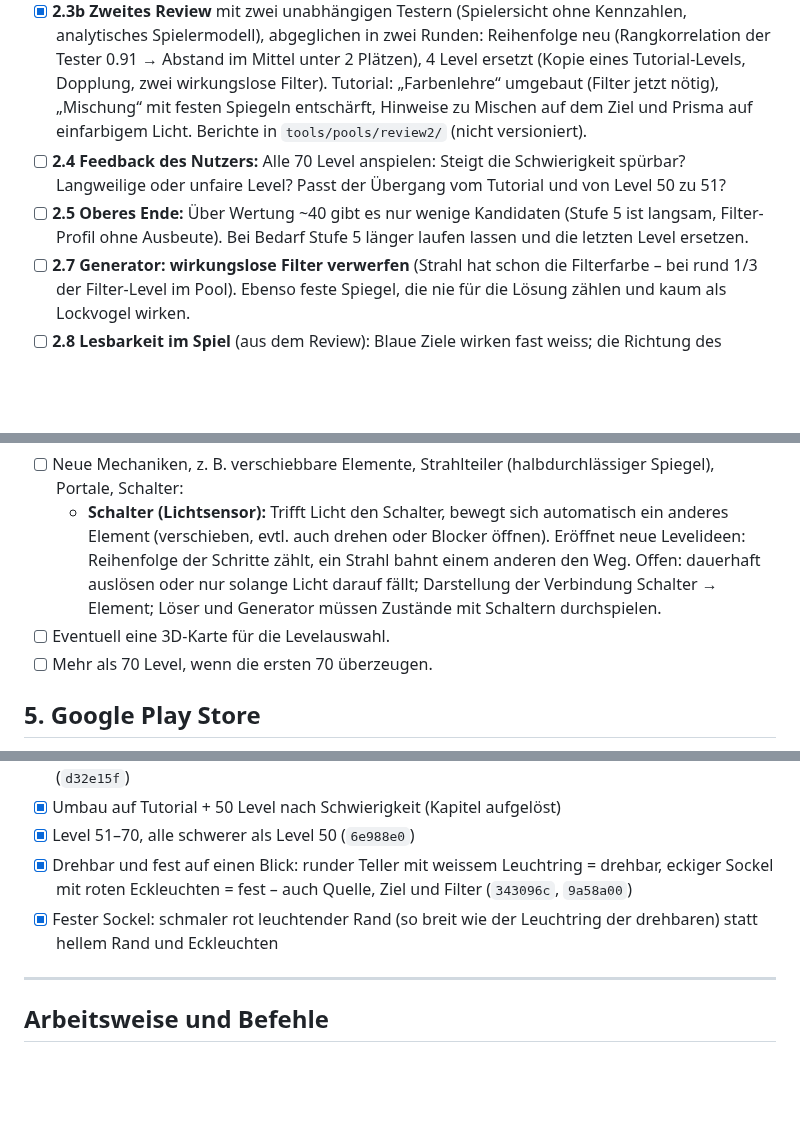
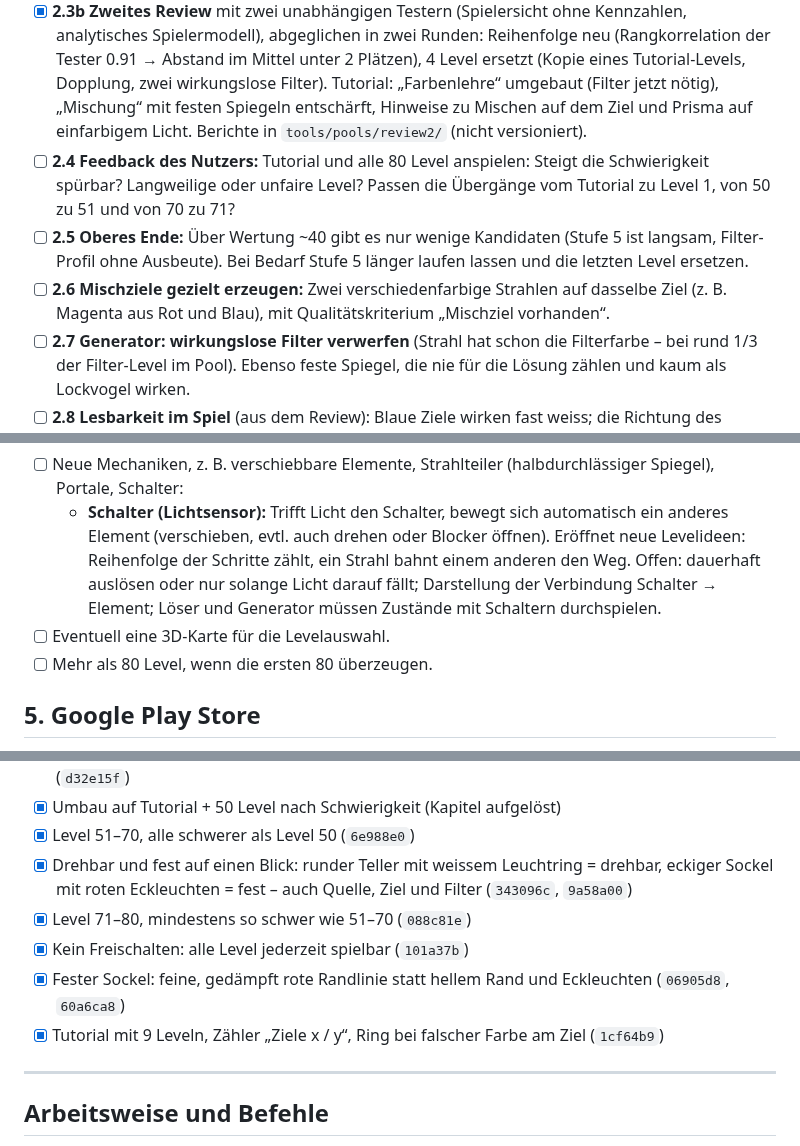
Before and after one commit to BonomoAlessandro/Prisma, a Markdown page: PLAN.md, 3 parts joined by grey strips. Rendered like a GitHub page; blank space fills up the shorter version.

```diff
--- a/PLAN.md
+++ b/PLAN.md
@@ -45,10 +45,12 @@ Zuletzt aktualisiert: 7. Oktober 2026 (abends)
   unter 2 Plätzen), 4 Level ersetzt (Kopie eines Tutorial-Levels, Dopplung, zwei wirkungslose Filter). Tutorial:
   „Farbenlehre“ umgebaut (Filter jetzt nötig), „Mischung“ mit festen Spiegeln entschärft, Hinweise zu Mischen auf
   dem Ziel und Prisma auf einfarbigem Licht. Berichte in `tools/pools/review2/` (nicht versioniert).
-- [ ] **2.4 Feedback des Nutzers:** Alle 70 Level anspielen: Steigt die Schwierigkeit spürbar? Langweilige oder
-  unfaire Level? Passt der Übergang vom Tutorial und von Level 50 zu 51?
+- [ ] **2.4 Feedback des Nutzers:** Tutorial und alle 80 Level anspielen: Steigt die Schwierigkeit spürbar?
+  Langweilige oder unfaire Level? Passen die Übergänge vom Tutorial zu Level 1, von 50 zu 51 und von 70 zu 71?
 - [ ] **2.5 Oberes Ende:** Über Wertung ~40 gibt es nur wenige Kandidaten (Stufe 5 ist langsam, Filter-Profil ohne
   Ausbeute). Bei Bedarf Stufe 5 länger laufen lassen und die letzten Level ersetzen.
+- [ ] **2.6 Mischziele gezielt erzeugen:** Zwei verschiedenfarbige Strahlen auf dasselbe Ziel (z. B. Magenta aus
+  Rot und Blau), mit Qualitätskriterium „Mischziel vorhanden“.
 - [ ] **2.7 Generator: wirkungslose Filter verwerfen** (Strahl hat schon die Filterfarbe – bei rund 1/3 der
   Filter-Level im Pool). Ebenso feste Spiegel, die nie für die Lösung zählen und kaum als Lockvogel wirken.
 - [ ] **2.8 Lesbarkeit im Spiel** (aus dem Review): Blaue Ziele wirken fast weiss; die Richtung des Kombinators ist
@@ -120,7 +122,7 @@ Zuletzt aktualisiert: 7. Oktober 2026 (abends)
     einem anderen den Weg. Offen: dauerhaft auslösen oder nur solange Licht darauf fällt; Darstellung der Verbindung
     Schalter → Element; Löser und Generator müssen Zustände mit Schaltern durchspielen.
 - [ ] Eventuell eine 3D-Karte für die Levelauswahl.
-- [ ] Mehr als 70 Level, wenn die ersten 70 überzeugen.
+- [ ] Mehr als 80 Level, wenn die ersten 80 überzeugen.
 
 ## 5. Google Play Store
 
@@ -164,7 +166,10 @@ Start in der aktuellen Play-Console-Hilfe nachsehen.
 - [x] Level 51–70, alle schwerer als Level 50 (`6e988e0`)
 - [x] Drehbar und fest auf einen Blick: runder Teller mit weissem Leuchtring = drehbar, eckiger Sockel mit roten
   Eckleuchten = fest – auch Quelle, Ziel und Filter (`343096c`, `9a58a00`)
-- [x] Fester Sockel: schmaler rot leuchtender Rand (so breit wie der Leuchtring der drehbaren) statt hellem Rand und Eckleuchten
+- [x] Level 71–80, mindestens so schwer wie 51–70 (`088c81e`)
+- [x] Kein Freischalten: alle Level jederzeit spielbar (`101a37b`)
+- [x] Fester Sockel: feine, gedämpft rote Randlinie statt hellem Rand und Eckleuchten (`06905d8`, `60a6ca8`)
+- [x] Tutorial mit 9 Leveln, Zähler „Ziele x / y“, Ring bei falscher Farbe am Ziel (`1cf64b9`)
 
 ---
 
```
Also changed, not shown: other parts of PLAN.md (+16 -15 lines).
